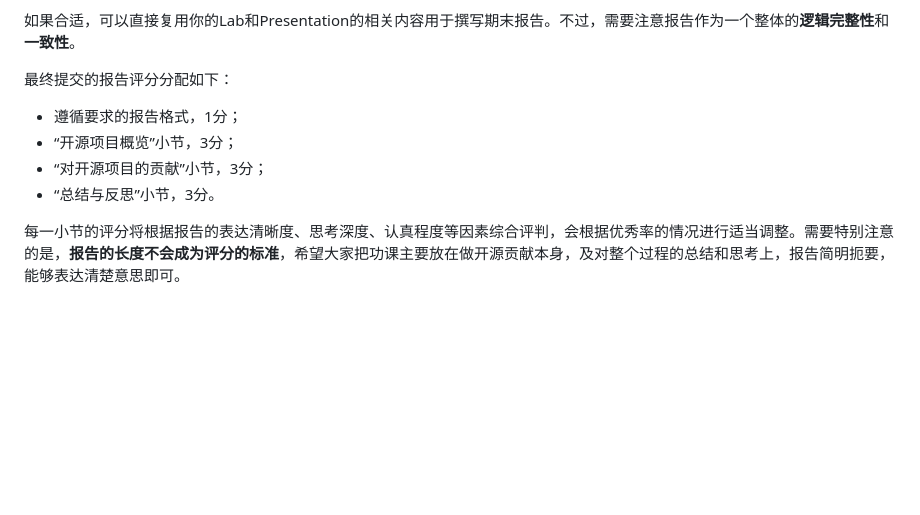
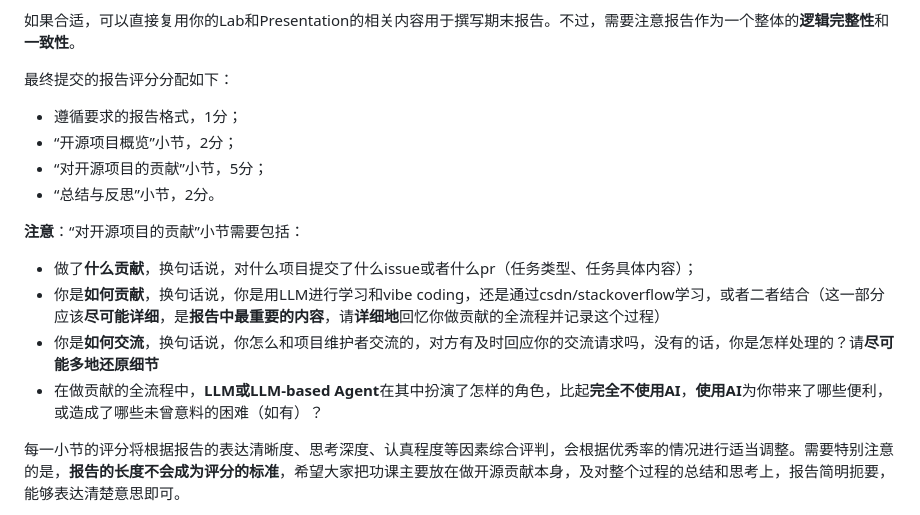
Before and after one commit to osslab-pku/OSSDevelopment, a Markdown page: Assignments/Project.md, the part around the change. Drawn GitHub-style; blank space fills up the shorter version.

Commit message:
Revise final report scoring criteria and details
Updated scoring distribution and requirements for the final report.

```diff
--- a/Assignments/Project.md
+++ b/Assignments/Project.md
@@ -79,9 +79,15 @@
 
 最终提交的报告评分分配如下：
 * 遵循要求的报告格式，1分；
-* “开源项目概览”小节，3分；
-* “对开源项目的贡献”小节，3分；
-* “总结与反思”小节，3分。
+* “开源项目概览”小节，2分；
+* “对开源项目的贡献”小节，5分；
+* “总结与反思”小节，2分。
+
+**注意**：“对开源项目的贡献”小节需要包括：
+- 做了**什么贡献**，换句话说，对什么项目提交了什么issue或者什么pr（任务类型、任务具体内容）；
+- 你是**如何贡献**，换句话说，你是用LLM进行学习和vibe coding，还是通过csdn/stackoverflow学习，或者二者结合（这一部分应该**尽可能详细**，是**报告中最重要的内容**，请**详细地**回忆你做贡献的全流程并记录这个过程）
+- 你是**如何交流**，换句话说，你怎么和项目维护者交流的，对方有及时回应你的交流请求吗，没有的话，你是怎样处理的？请**尽可能多地还原细节**
+- 在做贡献的全流程中，**LLM或LLM-based Agent**在其中扮演了怎样的角色，比起**完全不使用AI**，**使用AI**为你带来了哪些便利，或造成了哪些未曾意料的困难（如有）？
 
 每一小节的评分将根据报告的表达清晰度、思考深度、认真程度等因素综合评判，会根据优秀率的情况进行适当调整。需要特别注意的是，**报告的长度不会成为评分的标准**，希望大家把功课主要放在做开源贡献本身，及对整个过程的总结和思考上，报告简明扼要，能够表达清楚意思即可。
 
```
